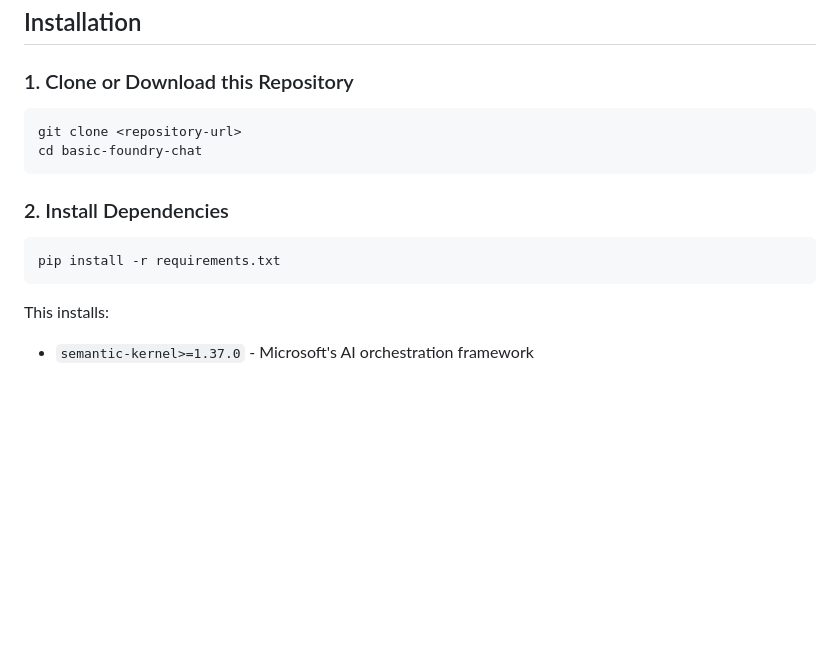
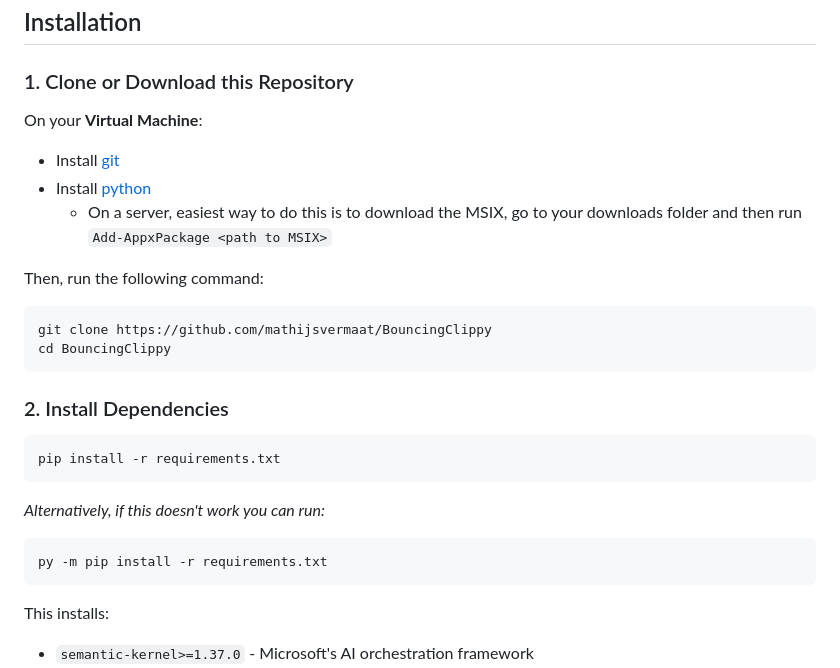
Before and after one commit to mathijsvermaat/BouncingClippy, a Markdown page: README.md, the part around the change. Drawn GitHub-style; blank space fills up the shorter version.

Commit message:
Update README with VM installation instructions
Added installation instructions for Virtual Machine setup and alternative pip command.

````diff
--- a/README.md
+++ b/README.md
@@ -87,15 +87,27 @@ Before installing the app, configure Managed Identity access in the Azure portal
 
 ### 1. Clone or Download this Repository
 
+On your **Virtual Machine**:
+- Install [git](https://git-scm.com/install/windows)
+- Install [python](https://www.python.org/downloads/)
+  - On a server, easiest way to do this is to download the MSIX, go to your downloads folder and then run `Add-AppxPackage <path to MSIX>`
+
+Then, run the following command:
+
 ```bash
-git clone <repository-url>
-cd basic-foundry-chat
+git clone https://github.com/mathijsvermaat/BouncingClippy
+cd BouncingClippy
 ```
 
 ### 2. Install Dependencies
 
 ```bash
 pip install -r requirements.txt
+```
+
+*Alternatively, if this doesn't work you can run:*
+```bash
+py -m pip install -r requirements.txt
 ```
 
 This installs:
````
